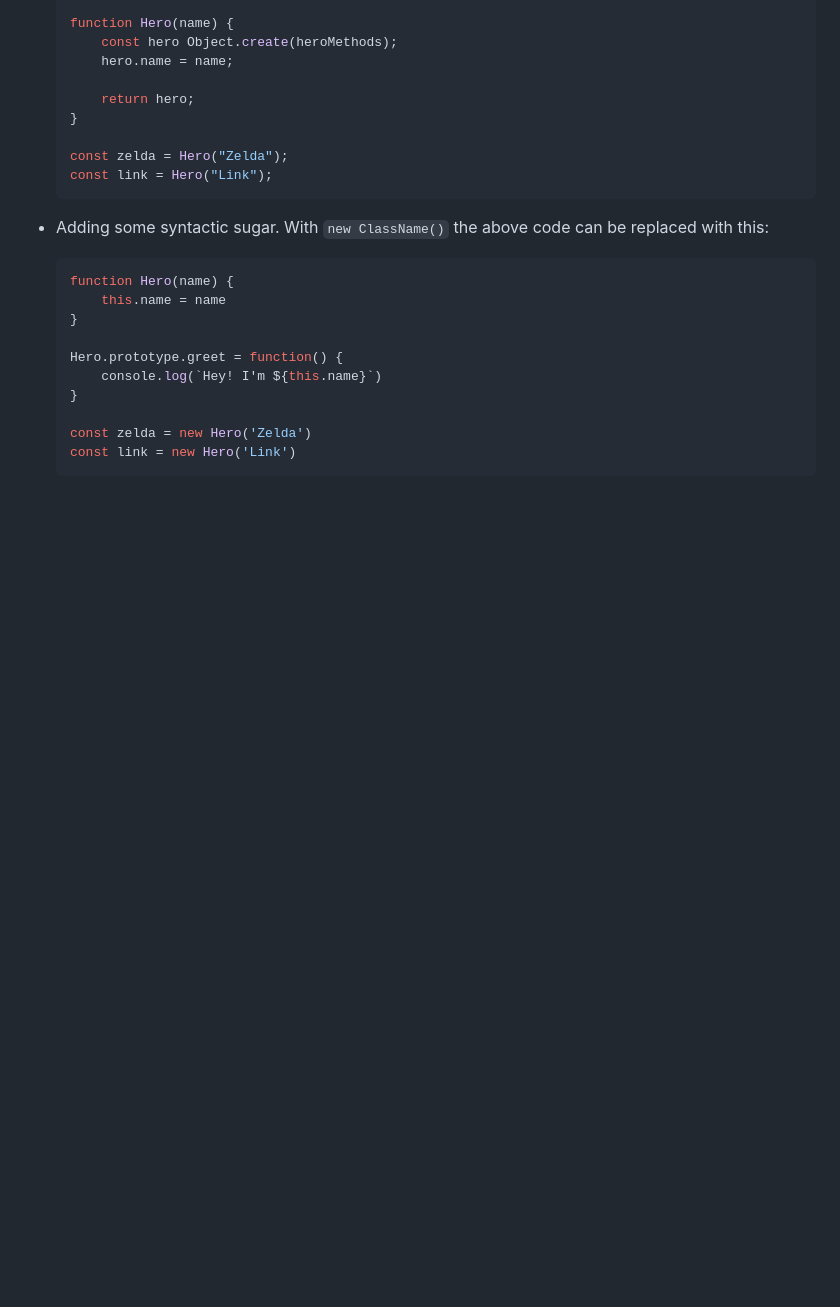
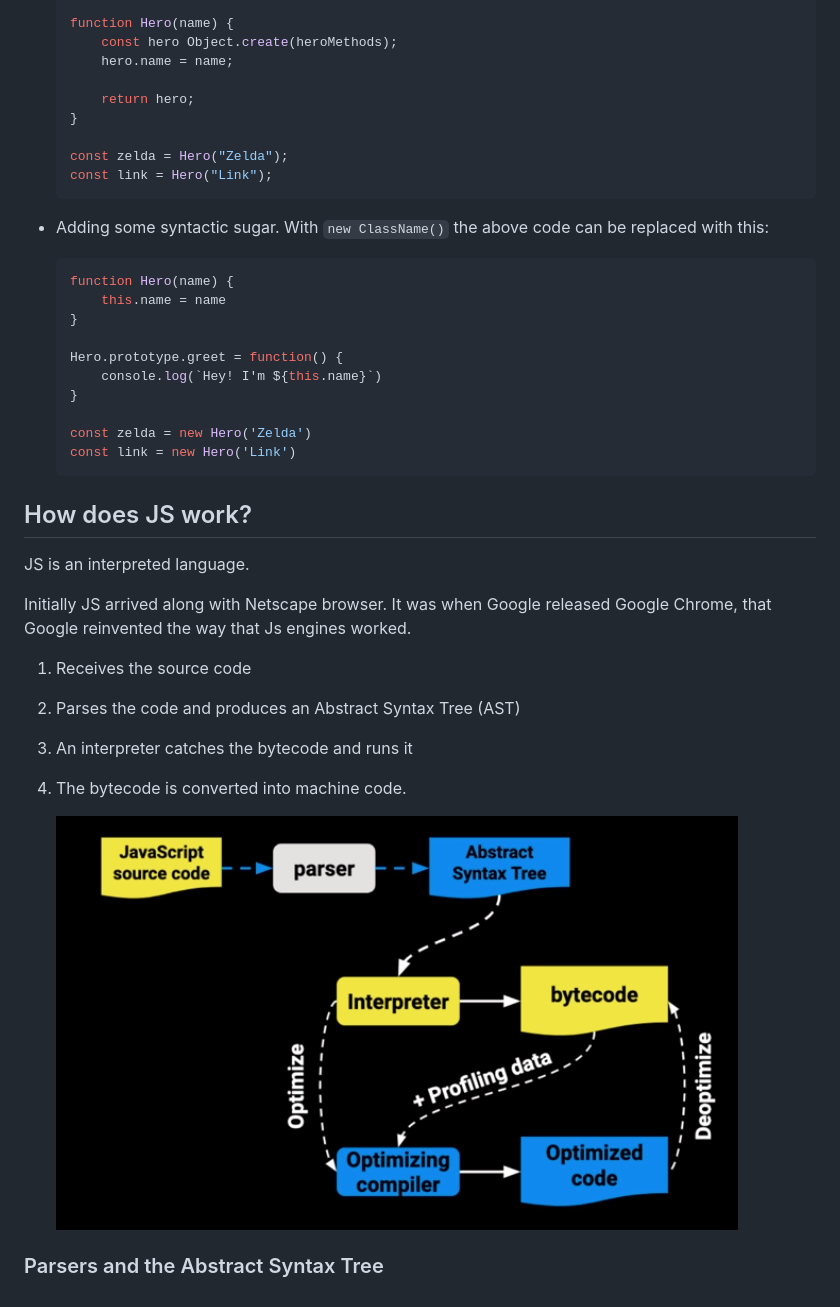
Before and after one commit to mapra99/js-pro-notes, a Markdown page: README.md, the part around the change. Drawn GitHub-style; pictures changed too: notes_assets/js_engine.png (added); blank space fills up the shorter version.

Commit message:
notes

````diff
--- a/README.md
+++ b/README.md
@@ -385,3 +385,23 @@ This is almost a unique JS topic, that changes the way we deal with classes and
   const zelda = new Hero('Zelda')
   const link = new Hero('Link')
   ```
+
+## How does JS work?
+
+JS is an interpreted language.
+
+Initially JS arrived along with Netscape browser. It was when Google released Google Chrome, that Google reinvented the way that Js engines worked.
+
+1. Receives the source code
+
+2. Parses the code and produces an Abstract Syntax Tree (AST)
+
+3. An interpreter catches the bytecode and runs it
+
+4. The bytecode is converted into machine code.
+
+   ![](./notes_assets/js_engine.png)
+
+
+
+### Parsers and the Abstract Syntax Tree
````
